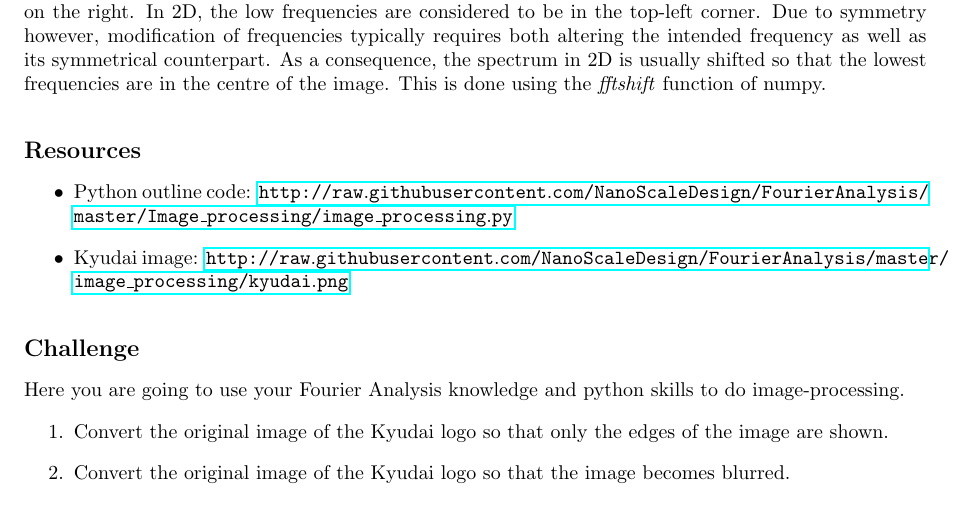
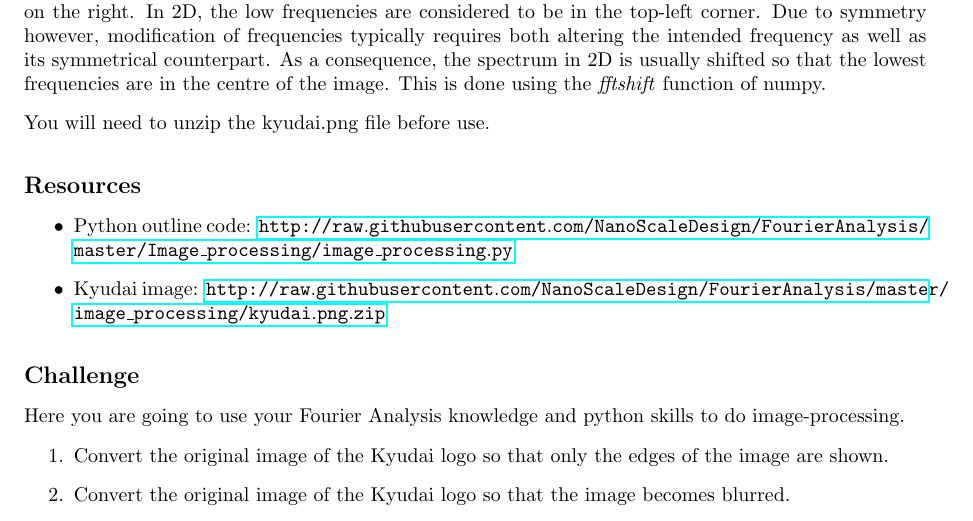
Before and after one commit to NanoScaleDesign/FourierAnalysis, a LaTeX thesis (fourier_analysis.tex, which reads discrete.tex): part of page 108 of 113, cut so that both start at the same text. Compiled offline with pdfLaTeX.

Commit message:
Fix Kyudai image download problem by converting to zip

```diff
--- a/discrete.tex
+++ b/discrete.tex
@@ -445,10 +445,12 @@ In 2D, the low frequencies are considered to be in the top-left corner.
 Due to symmetry however, modification of frequencies typically requires both altering the intended frequency as well as its symmetrical counterpart.
 As a consequence, the spectrum in 2D is usually shifted so that the lowest frequencies are in the centre of the image. This is done using the \emph{fftshift} function of numpy.
 
+You will need to unzip the kyudai.png file before use.
+
 \subsection*{Resources}
 \begin{itemize}
     \item Python outline code: \url{http://raw.githubusercontent.com/NanoScaleDesign/FourierAnalysis/master/Image_processing/image_processing.py}
-    \item Kyudai image: \url{http://raw.githubusercontent.com/NanoScaleDesign/FourierAnalysis/master/image_processing/kyudai.png}
+    \item Kyudai image: \url{http://raw.githubusercontent.com/NanoScaleDesign/FourierAnalysis/master/image_processing/kyudai.png.zip}
 \end{itemize}
 
 \subsection*{Challenge}
```
Also changed, not shown: 2 other files.
